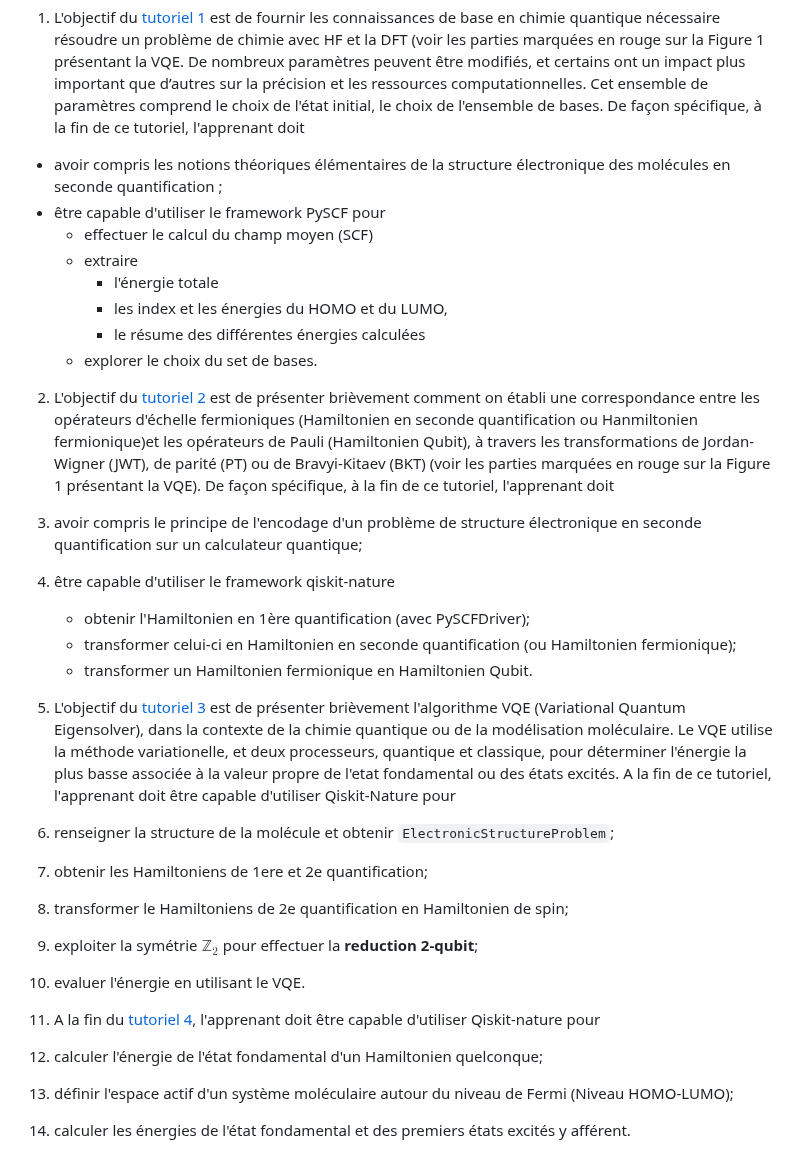
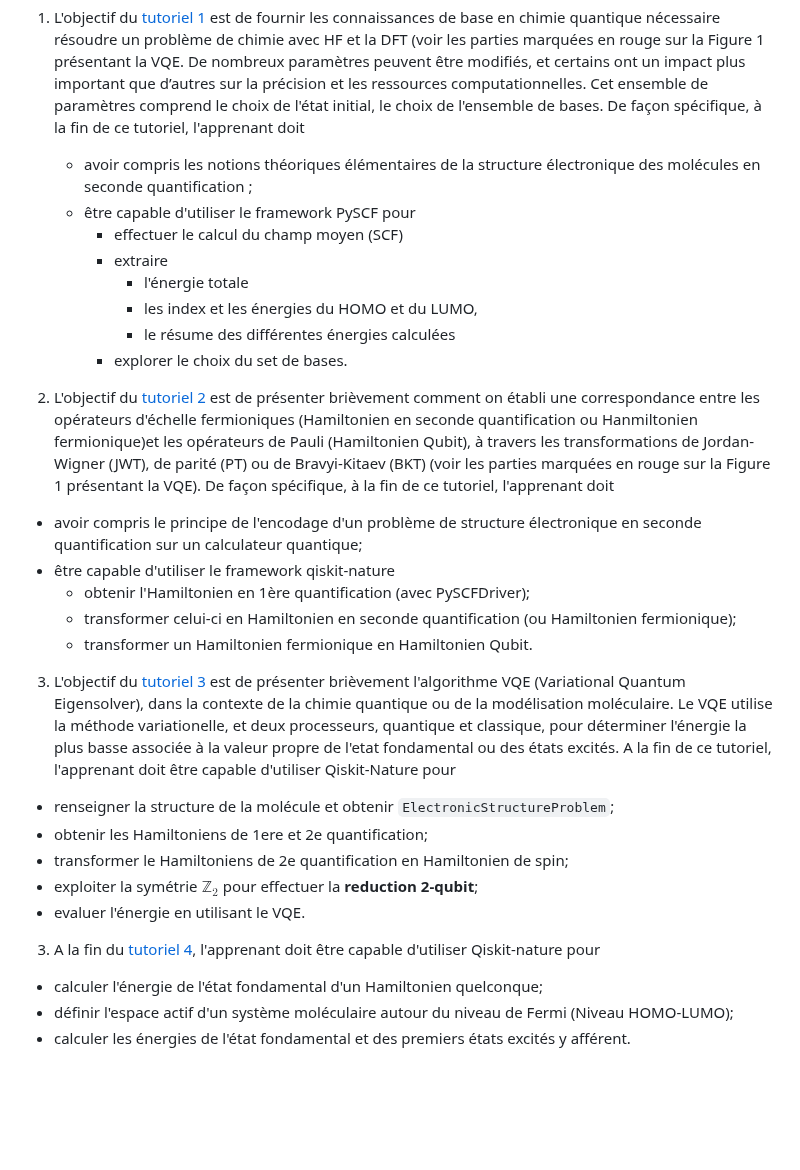
Before and after one commit to NanaEngo/PHY4268_Tutoriels_2024, a Markdown page: README.md, the part around the change. Drawn GitHub-style; blank space fills up the shorter version.

Commit message:
modifié :         README.md

```diff
--- a/README.md
+++ b/README.md
@@ -12,31 +12,31 @@ A l'issue de cette série de tutoriels, en utilisant les frameworks de calculs d
 * d'appliquer cet algorithme pour prédire les structures moléculaires.
 
 1. L'objectif du [tutoriel 1](https://github.com/NanaEngo/PHY4268_Tutoriels_2024/blob/main/PHY4248_%20Tutorial%201%20-%20Quantum%20Chemistry%20Modelling%20Basis_%20240425.ipynb) est de fournir les connaissances de base en chimie quantique nécessaire résoudre un problème de chimie avec HF et la DFT (voir les parties marquées en rouge sur la Figure 1 présentant la VQE. De nombreux paramètres peuvent être modifiés, et certains ont un impact plus important que d’autres sur la précision et les ressources computationnelles. Cet ensemble de paramètres comprend le choix de l'état initial, le choix de l'ensemble de bases. De façon spécifique, à la fin de ce tutoriel, l'apprenant doit
-* avoir compris les notions théoriques élémentaires de la structure électronique des molécules en seconde quantification ;
-* être capable d'utiliser le framework PySCF pour
-    * effectuer le calcul du champ moyen (SCF)
-    * extraire
-        * l'énergie totale
-        * les index et les énergies du HOMO et du LUMO,
-        * le résume des différentes énergies calculées
-    * explorer le choix du set de bases.
+	* avoir compris les notions théoriques élémentaires de la structure électronique des molécules en seconde quantification ;
+	* être capable d'utiliser le framework PySCF pour
+		* effectuer le calcul du champ moyen (SCF)
+		* extraire
+			* l'énergie totale
+			* les index et les énergies du HOMO et du LUMO,
+			* le résume des différentes énergies calculées
+		* explorer le choix du set de bases.
 
 
 2. L'objectif du [tutoriel 2](https://github.com/NanaEngo/PHY4268_Tutoriels_2024/blob/main/PHY4248_%20Tutorial%202%20-%20Qiskit%20Qubit%20Hamiltonian_%20240510.ipynb) est de présenter brièvement comment on établi une correspondance entre les opérateurs d'échelle fermioniques (Hamiltonien en seconde quantification ou Hanmiltonien fermionique)et les opérateurs de Pauli (Hamiltonien Qubit), à travers les transformations de Jordan-Wigner (JWT), de parité (PT) ou de Bravyi-Kitaev (BKT) (voir les parties marquées en rouge sur la Figure 1 présentant la VQE). De façon spécifique, à la fin de ce tutoriel, l'apprenant doit
-  1. avoir compris le principe de l'encodage d'un problème de structure électronique en seconde quantification sur un calculateur quantique;
-  2. être capable d'utiliser le framework qiskit-nature
+  * avoir compris le principe de l'encodage d'un problème de structure électronique en seconde quantification sur un calculateur quantique;
+  * être capable d'utiliser le framework qiskit-nature
       * obtenir l'Hamiltonien en 1ère quantification (avec PySCFDriver);
       * transformer celui-ci en Hamiltonien en seconde quantification (ou Hamiltonien fermionique);
       * transformer un Hamiltonien fermionique en Hamiltonien Qubit.
 
  3. L'objectif du [tutoriel 3](https://github.com/NanaEngo/PHY4268_Tutoriels_2024/blob/main/PHY4248_%20Tutorial%203%20-%20Qiskit%20VQE_%20240510.ipynb) est de présenter brièvement l'algorithme VQE (Variational Quantum Eigensolver), dans la contexte de la chimie quantique ou de la modélisation moléculaire. Le VQE utilise la méthode variationelle, et deux processeurs, quantique et classique, pour déterminer l'énergie la plus basse associée à la valeur propre de l'etat fondamental ou des états excités. A la fin de ce tutoriel, l'apprenant doit être capable d'utiliser Qiskit-Nature pour
-   1. renseigner la structure de la molécule et obtenir `ElectronicStructureProblem`;
-   2. obtenir les Hamiltoniens de 1ere et 2e quantification;
-   3. transformer le Hamiltoniens de 2e quantification en Hamiltonien de spin;
-   4. exploiter la symétrie $\mathbb{Z}_2$ pour effectuer la **reduction 2-qubit**;
-   5. evaluer l'énergie en utilisant le VQE.
+   * renseigner la structure de la molécule et obtenir `ElectronicStructureProblem`;
+   * obtenir les Hamiltoniens de 1ere et 2e quantification;
+   * transformer le Hamiltoniens de 2e quantification en Hamiltonien de spin;
+   * exploiter la symétrie $\mathbb{Z}_2$ pour effectuer la **reduction 2-qubit**;
+   * evaluer l'énergie en utilisant le VQE.
 
 3. A la fin du [tutoriel 4](https://github.com/NanaEngo/PHY4268_Tutoriels_2024/blob/main/PHY4248_%20Tutorial%204%20-%20Qiskit%20VQE%20with%20active%20space_%20240511.ipynb), l'apprenant doit être capable d'utiliser Qiskit-nature pour
-  1. calculer l'énergie de l'état fondamental d'un Hamiltonien quelconque;
-  2. définir l'espace actif d'un système moléculaire autour du niveau de Fermi (Niveau HOMO-LUMO);
-  3. calculer les énergies de l'état fondamental et des premiers états excités y afférent.
+  * calculer l'énergie de l'état fondamental d'un Hamiltonien quelconque;
+  * définir l'espace actif d'un système moléculaire autour du niveau de Fermi (Niveau HOMO-LUMO);
+  * calculer les énergies de l'état fondamental et des premiers états excités y afférent.
```
